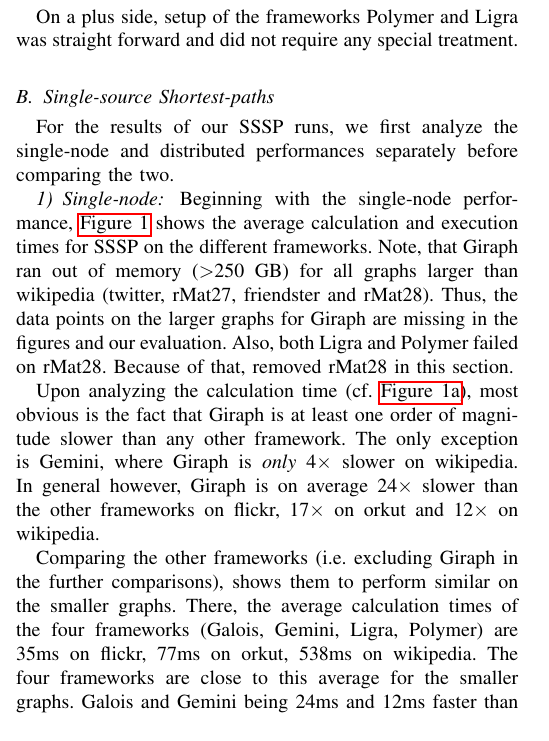
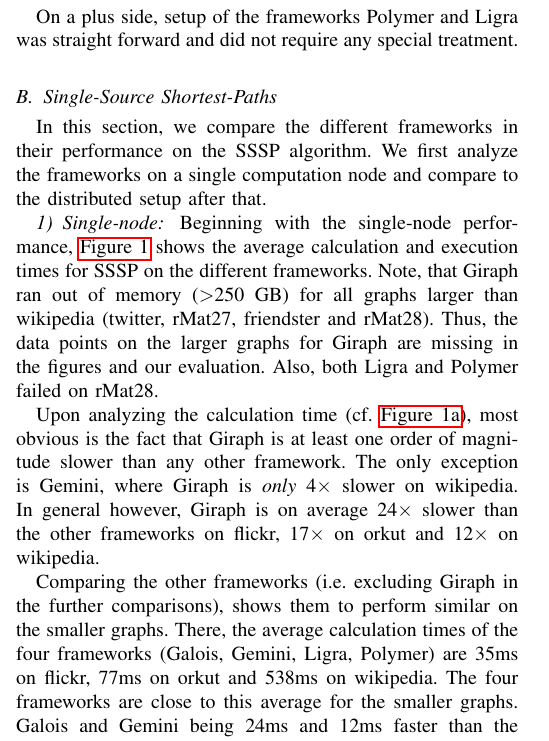
Before and after one commit to SerenGTI/Forschungsprojekt, a LaTeX paper (documentation/paper/main.tex, which reads documentation/paper/sections/results/sssp.tex): part of one column of page 6 of 14, cut so that both start at the same text. Compiled offline with pdfLaTeX; a missing font is replaced by an installed copy or a similar font; a LaTeX package or settings file that is missing is left out.

Commit message:
kleine änderungen von Rückmeldung 3 in den sssp results, todo sind noch die result-Überschriften

```diff
--- a/documentation/paper/sections/results/sssp.tex
+++ b/documentation/paper/sections/results/sssp.tex
@@ -1,9 +1,8 @@
 %!TEX root=../../main.tex
 
 
-\subsection{Single-source Shortest-paths}
-For the results of our SSSP runs, we first analyze the single-node and distributed performances separately before comparing the two.
-
+\subsection{Single-Source Shortest-Paths}
+In this section, we compare the different frameworks in their performance on the SSSP algorithm. We first analyze the frameworks on a single computation node and compare to the distributed setup after that.
 \subsubsection{Single-node}
 \begin{figure*}
 	\begin{subfigure}{0.32\textwidth}
@@ -28,11 +27,11 @@
 \end{figure*}
 Beginning with the single-node performance, \autoref{fig:singleNodeSSSP} shows the average calculation and execution times for SSSP on the different frameworks.
 Note, that Giraph ran out of memory ($>$250 GB) for all graphs larger than wikipedia (twitter, rMat27, friendster and rMat28). Thus, the data points on the larger graphs for Giraph are missing in the figures and our evaluation.
-Also, both Ligra and Polymer failed on rMat28. Because of that, removed rMat28 in this section.
+Also, both Ligra and Polymer failed on rMat28.
 
 Upon analyzing the calculation time (cf. \autoref{fig:singleNodeSSSP_calc}), most obvious is the fact that Giraph is at least one order of magnitude slower than any other framework. The only exception is Gemini, where Giraph is \emph{only} 4$\times$ slower on wikipedia. In general however, Giraph is on average 24$\times$ slower than the other frameworks on flickr, 17$\times$ on orkut and 12$\times$ on wikipedia.
 
-Comparing the other frameworks (i.e. excluding Giraph in the further comparisons), shows them to perform similar on the smaller graphs. There, the average calculation times of the four frameworks (Galois, Gemini, Ligra, Polymer) are 35ms on flickr, 77ms on orkut, 538ms on wikipedia.
+Comparing the other frameworks (i.e. excluding Giraph in the further comparisons), shows them to perform similar on the smaller graphs. There, the average calculation times of the four frameworks (Galois, Gemini, Ligra, Polymer) are 35ms on flickr, 77ms on orkut and 538ms on wikipedia.
 The four frameworks are close to this average for the smaller graphs. Galois and Gemini being 24ms and 12ms faster than the average. Ligra and Polymer are slower by 27ms and 9ms.
 Orkut is the graph where all the four frameworks are within 20ms of their average, Galois being the outlier at 19ms slower than average.
 For wikipedia, Galois and Ligra are close to each other, while Gemini is 560ms (104\%) slower than the average of the four frameworks.
```
Also changed, not shown: plots/meanSpeedup.png (added), plots/singleNodeSSSP_calcTime.png, plots/singleNodeSSSP_execTime.png, plots/singleNodeSSSP_overheadTime.png, plots/singleNodeSSSP_overheadTimeNormalized.png, 2 other files.
